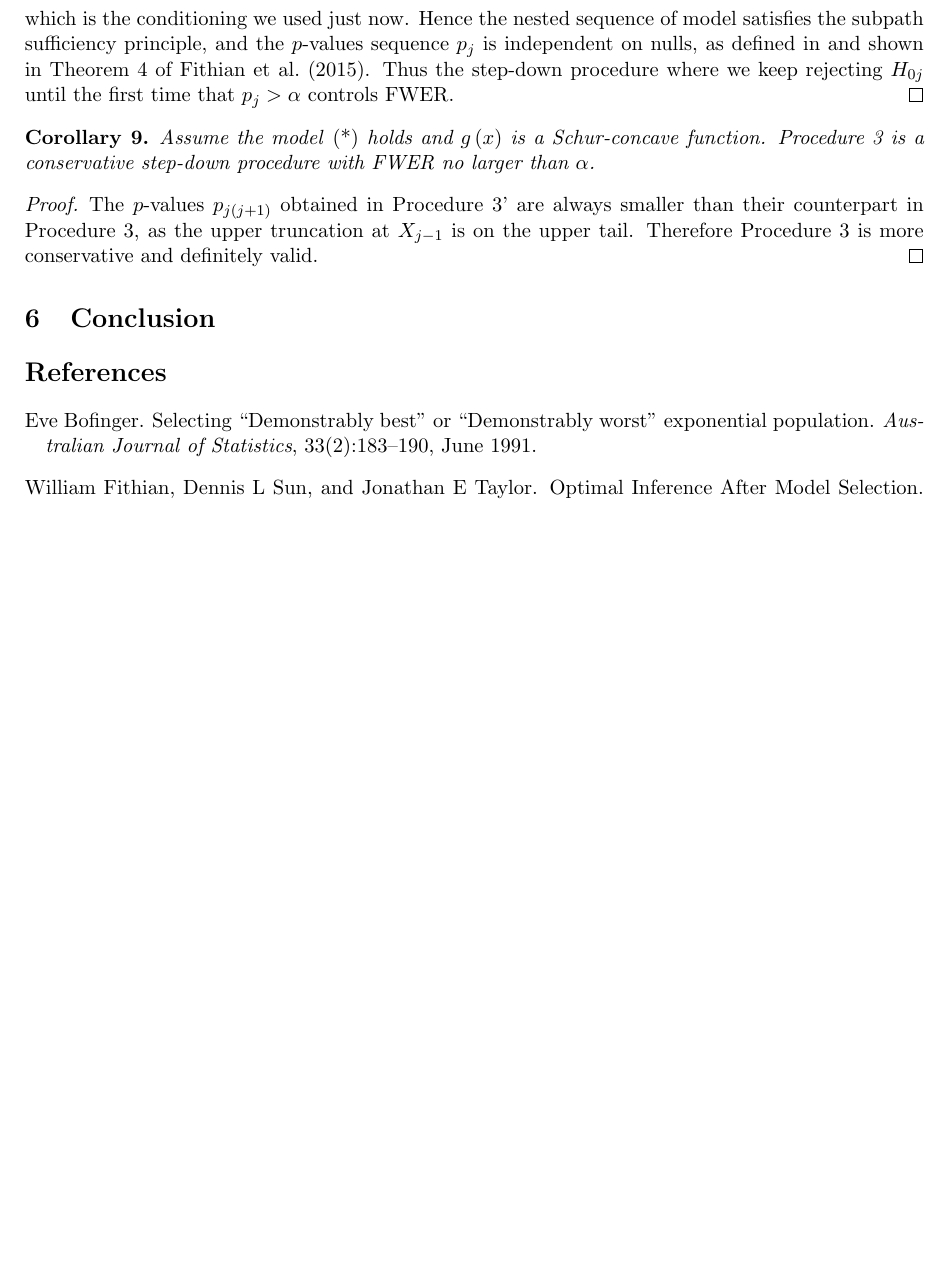
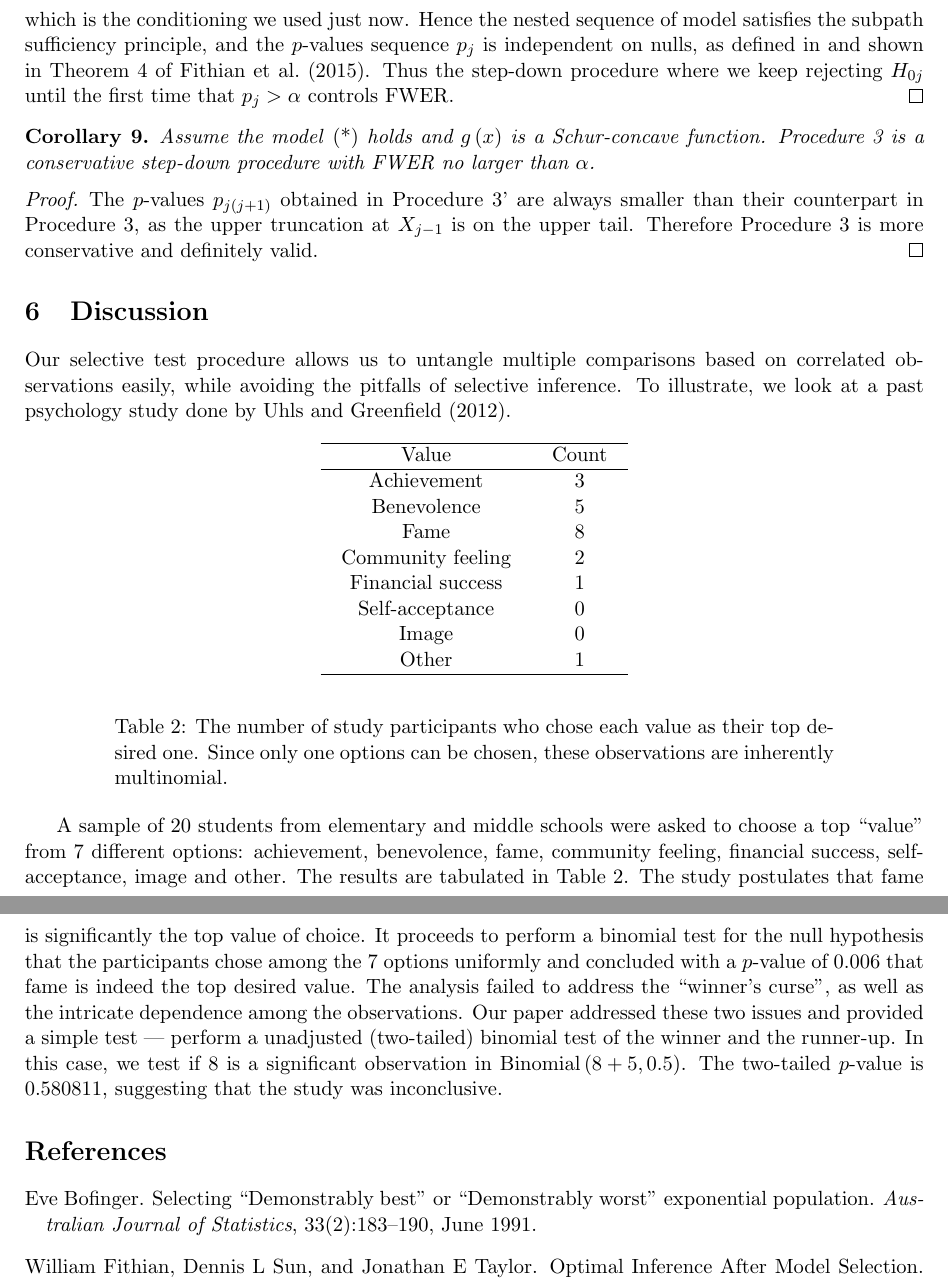
Before and after one commit to kenhungkk/verifying-winner, a LaTeX paper (verifying-winner.tex): part of page 14 of 15 before the commit and two parts of pages 14 and 15 of 15 after it, the two joined at a grey line, cut so that both start at the same text, the shorter picture padded with empty space. Compiled offline with pdfLaTeX.

Commit message:
Discussion and psychology experiment added

```diff
--- a/verifying-winner.tex
+++ b/verifying-winner.tex
@@ -549,26 +549,33 @@ Assume the model~\eqref{eqn:expfam} holds and $g\left(x\right)$ is a Schur-conca
 The $p$-values $p_{j\left(j+1\right)}$ obtained in Procedure 3' are always smaller than their counterpart in Procedure 3, as the upper truncation at $X_{j-1}$ is on the upper tail. Therefore Procedure 3 is more conservative and definitely valid.
 \end{proof}
 
-\section{Conclusion}
-\label{sec:conclusion}
+\section{Discussion}
+\label{sec:disc}
 
+Our selective test procedure allows us to untangle multiple comparisons based on correlated observations easily, while avoiding the pitfalls of selective inference. To illustrate, we look at a past psychology study done by \citet{Uhls:2012gf}.
 
+\begin{table}[htbp]
+\begin{center}
+\begin{tabular}{c c}
+	\hline
+	Value & Count \\
+	\hline
+	Achievement & $3$ \\
+	Benevolence & $5$ \\
+	Fame & $8$ \\
+	Community feeling & $2$ \\
+	Financial success & $1$ \\
+	Self-acceptance & $0$ \\
+	Image & $0$ \\
+	Other & $1$ \\
+	\hline
+\end{tabular}
+\end{center}
+\caption{The number of study participants who chose each value as their top desired one. Since only one options can be chosen, these observations are inherently multinomial.}
+\label{tbl:fame}
+\end{table}
 
-
-
-
-
-
-
-
-
-
-
-
-
-
-
-
+A sample of $20$ students from elementary and middle schools were asked to choose a top ``value'' from 7 different options: achievement, benevolence, fame, community feeling, financial success, self-acceptance, image and other. The results are tabulated in \Cref{tbl:fame}. The study postulates that fame is significantly the top value of choice. It proceeds to perform a binomial test for the null hypothesis that the participants chose among the $7$ options uniformly and concluded with a $p$-value of $0.006$ that fame is indeed the top desired value. The analysis failed to address the ``winner's curse'', as well as the intricate dependence among the observations. Our paper addressed these two issues and provided a simple test --- perform a unadjusted (two-tailed) binomial test of the winner and the runner-up. In this case, we test if $8$ is a significant observation in $\text{Binomial}\left(8 + 5, 0.5\right)$. The two-tailed $p$-value is $0.580811$, suggesting that the study was inconclusive.
 
 \bibliographystyle{plainnat}
 \bibliography{papers,additional}
```
Also changed, not shown: papers.bib (+8 -1 lines), verifying-winner.tex (2 more changed lines).
